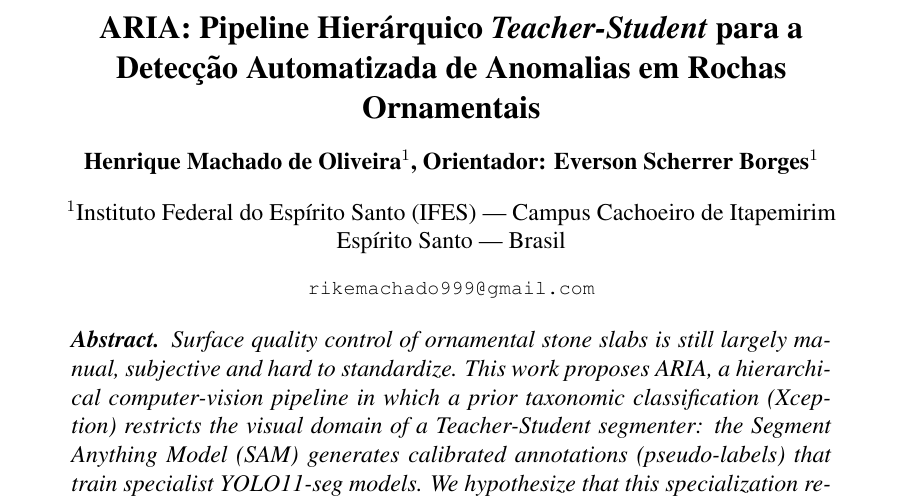
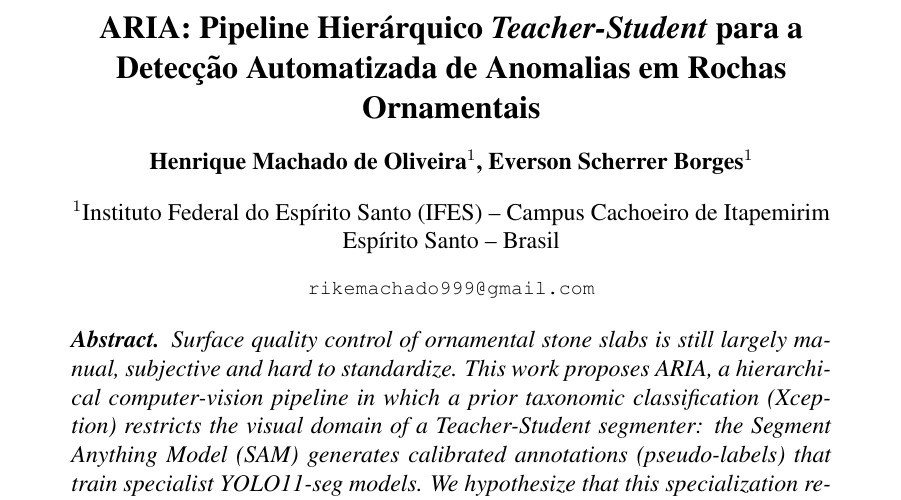
Before and after one commit to machado-o/ARIA, a LaTeX paper (Overleaf/artigo/main.tex): part of page 1 of 12, cut so that both start at the same text. Compiled offline with pdfLaTeX.

Commit message:
docs(artigo): remove rotulo "Orientador:" e usa "--" no endereco
- bloco de autor: Henrique e Everson lado a lado, sem o rotulo
- endereco: troca "---" por "--" (en-dash), padrao usado pelo template SBC

Co-Authored-By: Claude Opus 4.8 <noreply@anthropic.com>

```diff
--- a/Overleaf/artigo/main.tex
+++ b/Overleaf/artigo/main.tex
@@ -14,11 +14,11 @@
 \title{ARIA: Pipeline Hierárquico \textit{Teacher-Student} para a\\
   Detecção Automatizada de Anomalias em Rochas Ornamentais}
 
-\author{Henrique Machado de Oliveira\inst{1}, Orientador: Everson Scherrer Borges\inst{1}}
+\author{Henrique Machado de Oliveira\inst{1}, Everson Scherrer Borges\inst{1}}
 
-\address{Instituto Federal do Espírito Santo (IFES) --- Campus Cachoeiro de
+\address{Instituto Federal do Espírito Santo (IFES) -- Campus Cachoeiro de
   Itapemirim\\
-  Espírito Santo --- Brasil
+  Espírito Santo -- Brasil
   \email{rikemachado999@gmail.com}
 }
 
```
